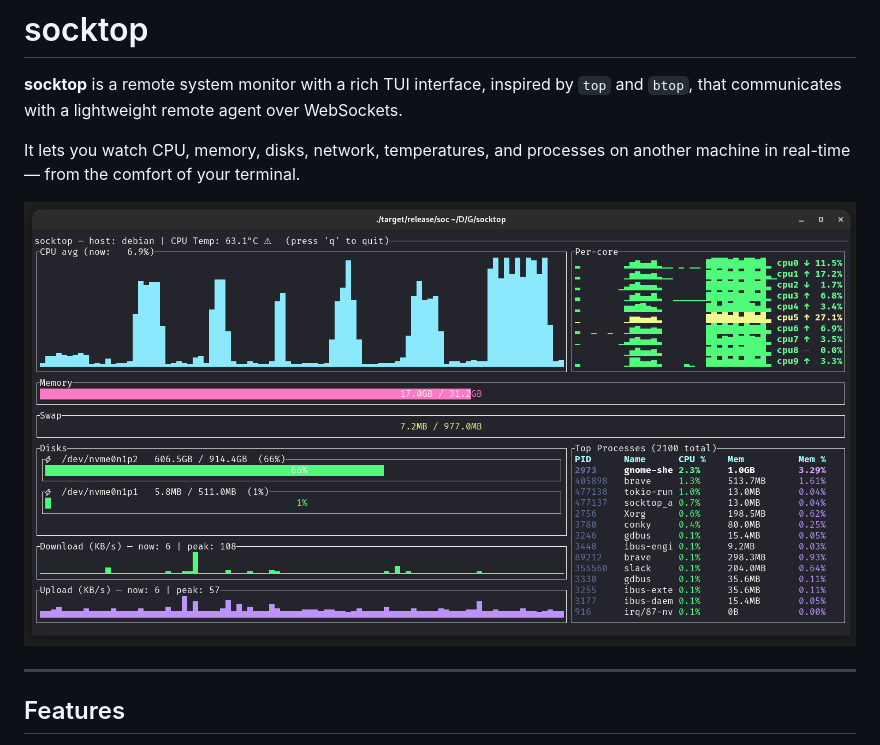
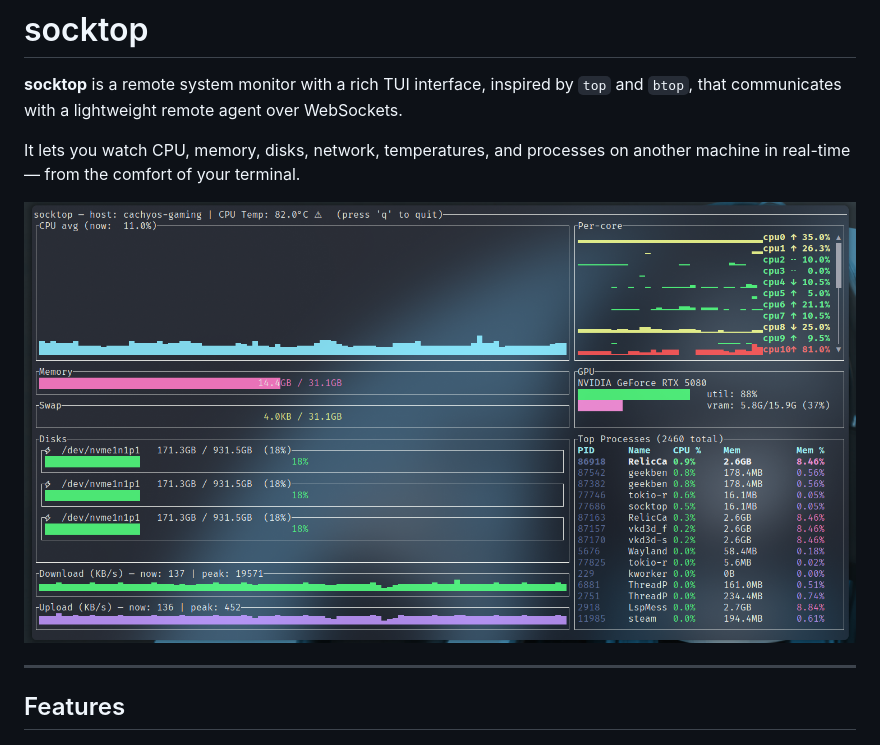
Before and after one commit to jasonwitty/socktop, a Markdown page: README.md, the part around the change. Rendered like a GitHub page; pictures changed too: docs/14900ks_arch_alacritty_gpu_active.jpg (added).

Commit message:
update default screenshot

```diff
--- a/README.md
+++ b/README.md
@@ -4,7 +4,7 @@
 
 It lets you watch CPU, memory, disks, network, temperatures, and processes on another machine in real-time — from the comfort of your terminal.
 
-![socktop screenshot](./docs/socktop-screenshot.png)
+![socktop screenshot](./docs/14900ks_arch_alacritty_gpu_active.jpg)
 
 ---
 
```
